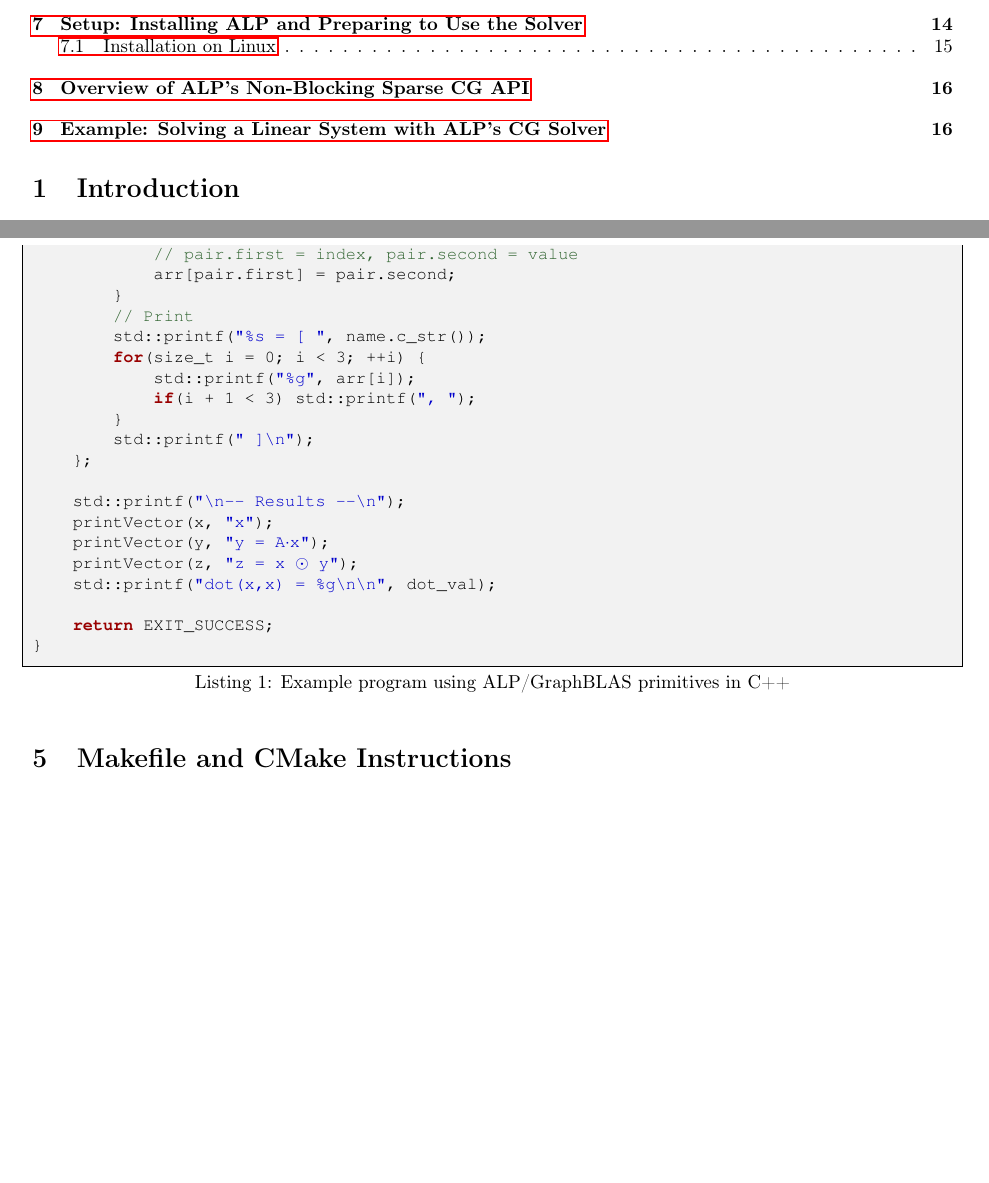
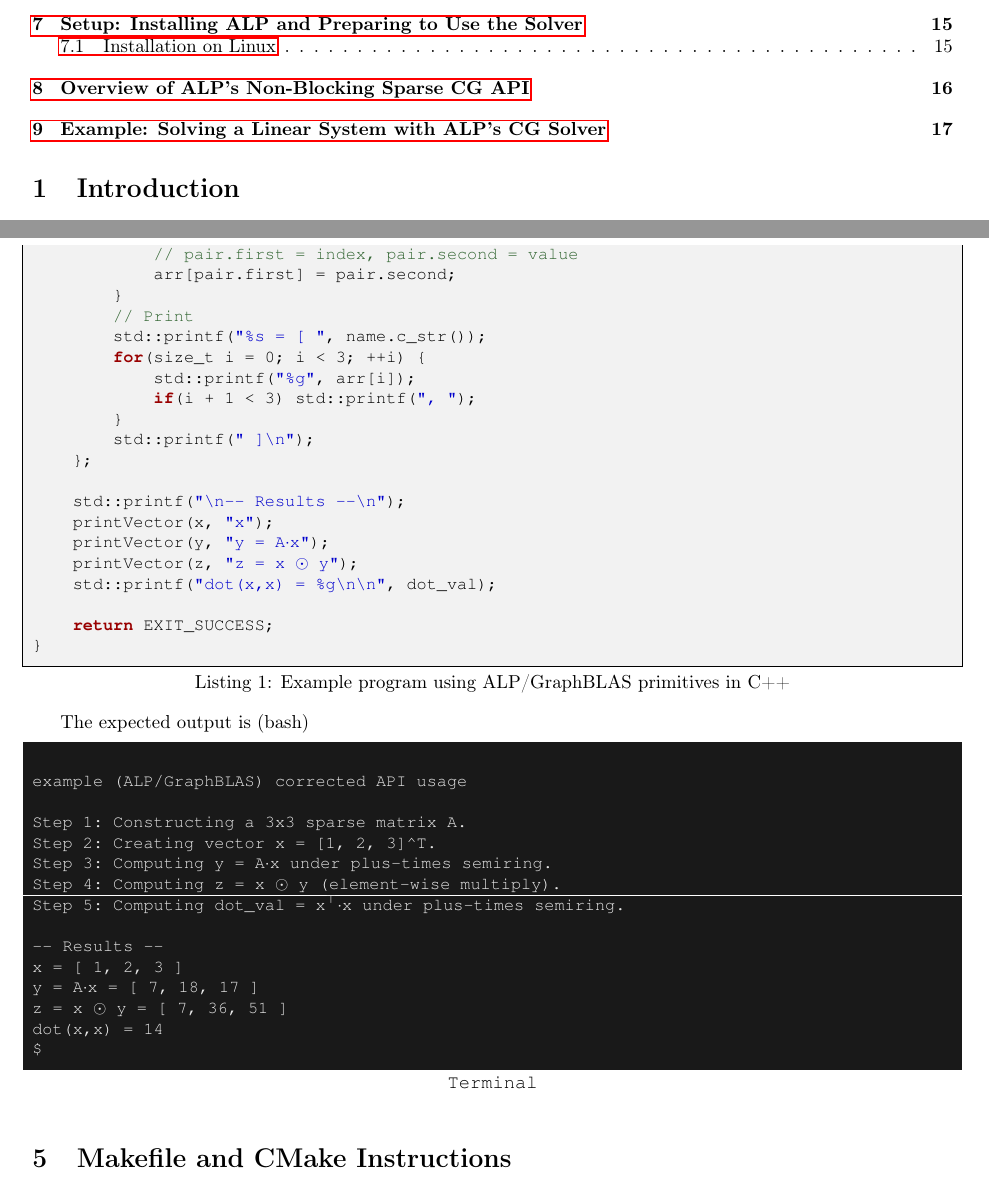
Before and after one commit to Algebraic-Programming/ALP-Tutorial, a LaTeX document (main.tex, which reads ALP_Tutorial.tex): two parts of pages 1 and 13 of 19, joined at a grey line, cut so that both start at the same text, the shorter picture padded with empty space. Compiled offline with pdfLaTeX.

Commit message:
Add example output for ALP/GraphBLAS API usage and refine terminal style settings

```diff
--- a/ALP_Tutorial.tex
+++ b/ALP_Tutorial.tex
@@ -552,6 +552,27 @@ int main( int argc, char **argv ) {
 }
 \end{lstlisting}
 
+The expected output is (bash)
+
+\begin{lstlisting}[style=terminal]
+
+example (ALP/GraphBLAS) corrected API usage
+
+Step 1: Constructing a 3x3 sparse matrix A.
+Step 2: Creating vector x = [1, 2, 3]^T.
+Step 3: Computing y = A·x under plus‐times semiring.
+Step 4: Computing z = x ⊙ y (element‐wise multiply).
+Step 5: Computing dot_val = xᵀ·x under plus‐times semiring.
+
+-- Results --
+x = [ 1, 2, 3 ]
+y = A·x = [ 7, 18, 17 ]
+z = x ⊙ y = [ 7, 36, 51 ]
+dot(x,x) = 14
+$
+\end{lstlisting}
+
+
 
 \section{Makefile and CMake Instructions}\label{sec:build_instructions}
 
```
Also changed, not shown: main.tex (+16 -13 lines).
